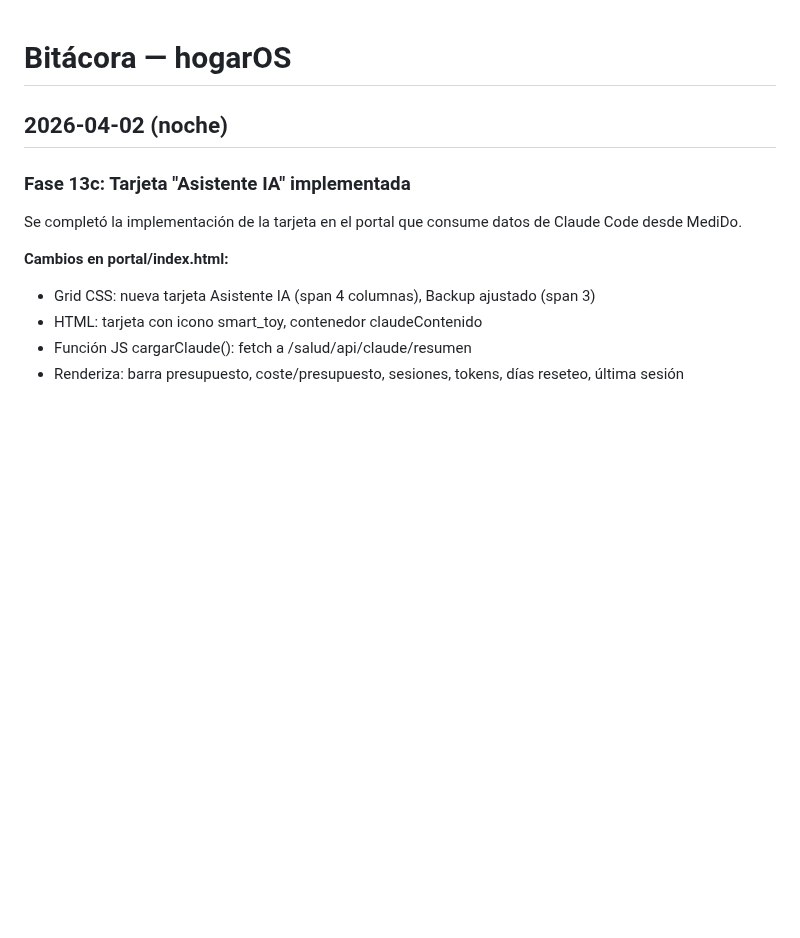
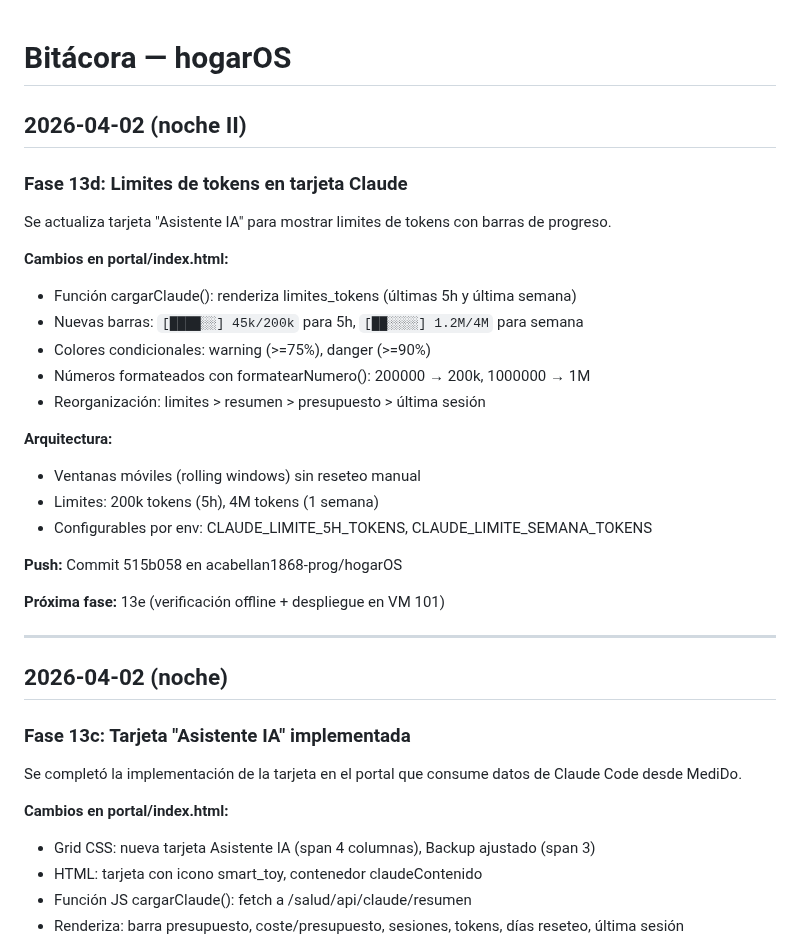
Before and after one commit to acabellan1868-prog/hogarOS, a Markdown page: bitacora.md, the part around the change. Drawn GitHub-style; blank space fills up the shorter version.

Commit message:
Documentar Fase 13d — limites de tokens en tarjeta Claude

```diff
--- a/bitacora.md
+++ b/bitacora.md
@@ -1,4 +1,28 @@
 # Bitácora — hogarOS
+
+## 2026-04-02 (noche II)
+
+### Fase 13d: Limites de tokens en tarjeta Claude
+
+Se actualiza tarjeta "Asistente IA" para mostrar limites de tokens con barras de progreso.
+
+**Cambios en portal/index.html:**
+- Función cargarClaude(): renderiza limites_tokens (últimas 5h y última semana)
+- Nuevas barras: `[████░░] 45k/200k` para 5h, `[██░░░░] 1.2M/4M` para semana
+- Colores condicionales: warning (>=75%), danger (>=90%)
+- Números formateados con formatearNumero(): 200000 → 200k, 1000000 → 1M
+- Reorganización: limites > resumen > presupuesto > última sesión
+
+**Arquitectura:**
+- Ventanas móviles (rolling windows) sin reseteo manual
+- Limites: 200k tokens (5h), 4M tokens (1 semana)
+- Configurables por env: CLAUDE_LIMITE_5H_TOKENS, CLAUDE_LIMITE_SEMANA_TOKENS
+
+**Push:** Commit 515b058 en acabellan1868-prog/hogarOS
+
+**Próxima fase:** 13e (verificación offline + despliegue en VM 101)
+
+---
 
 ## 2026-04-02 (noche)
 
```
